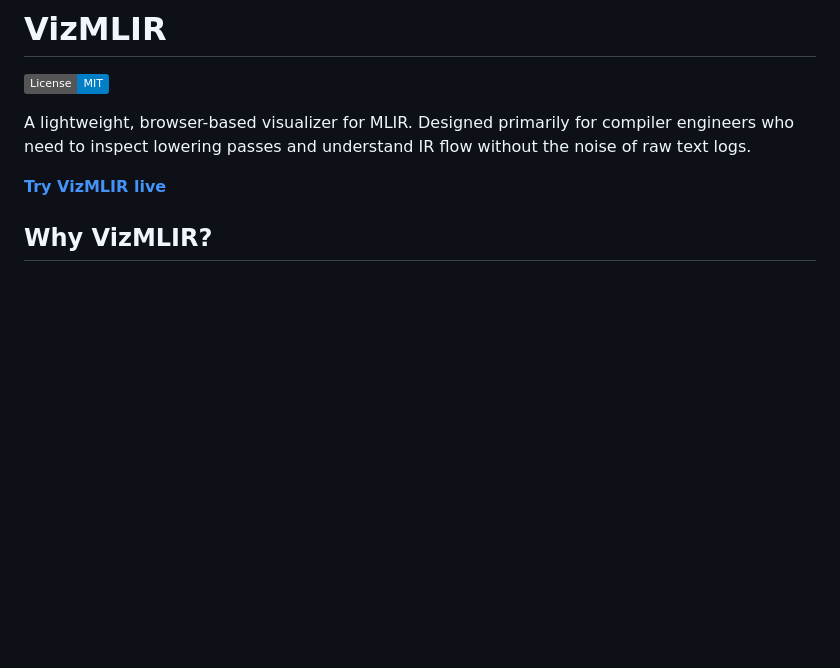
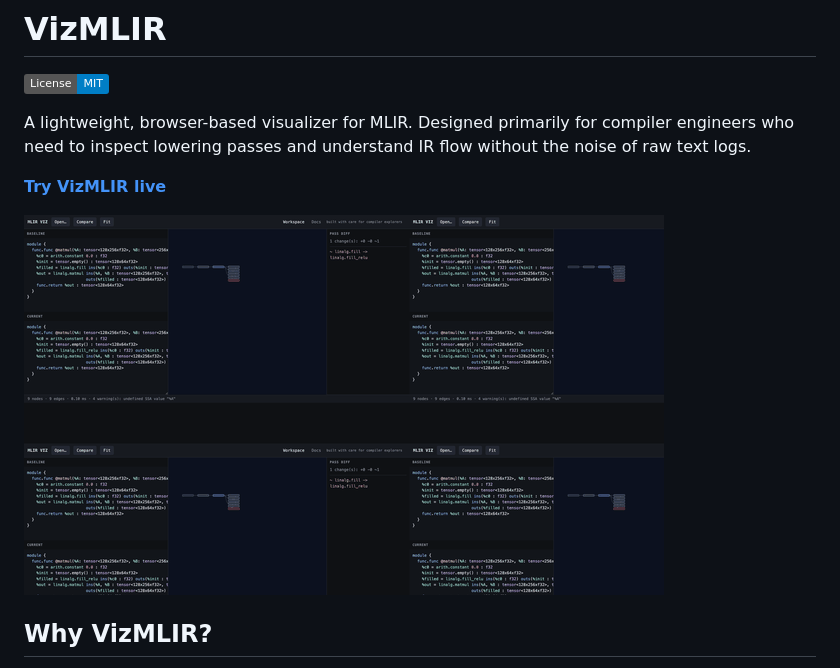
Before and after one commit to joepothiboot/vizmlir, a Markdown page: README.md, the part around the change. Rendered like a GitHub page; pictures changed too: public/demo/vizmlir-demo.gif (added); badges without logos; blank space fills up the shorter version.

Commit message:
Add live demo GIF to README

```diff
--- a/README.md
+++ b/README.md
@@ -5,6 +5,8 @@
 A lightweight, browser-based visualizer for MLIR. Designed primarily for compiler engineers who need to inspect lowering passes and understand IR flow without the noise of raw text logs.
 
 **[Try VizMLIR live](https://joepothiboot.github.io/vizmlir/)**
+
+![VizMLIR live demo](public/demo/vizmlir-demo.gif)
 
 ## Why VizMLIR?
 
```
Also changed, not shown: 1 other file.
